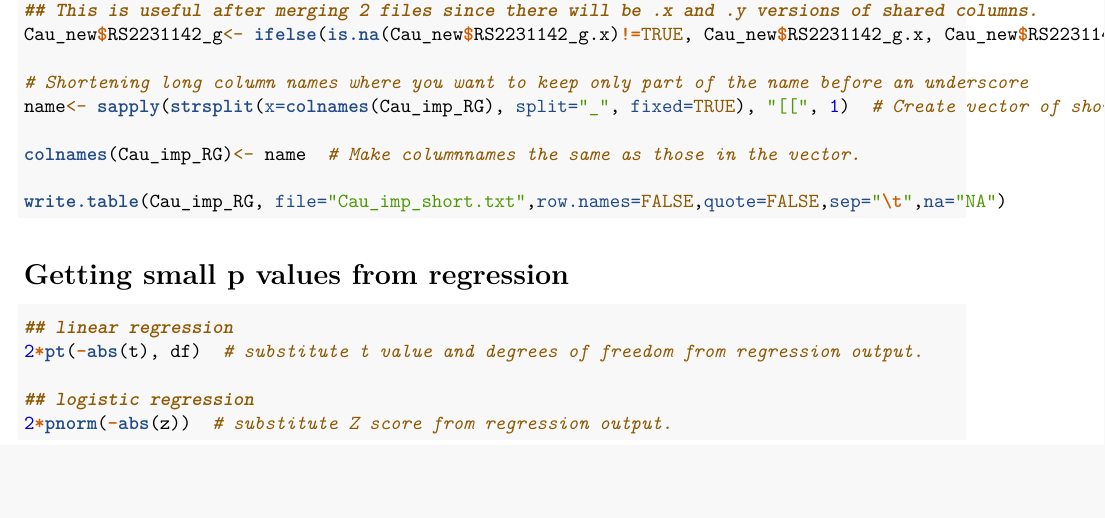
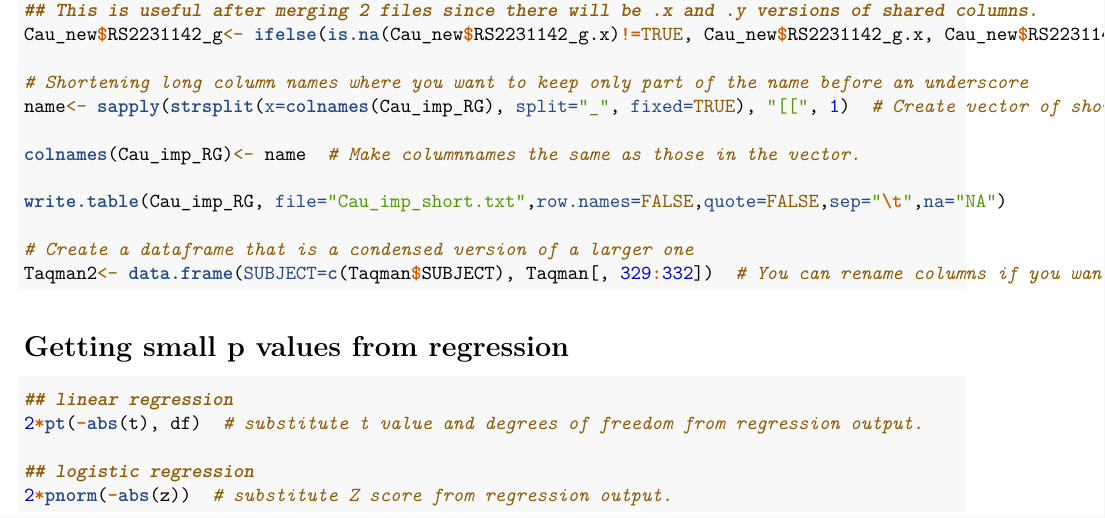
Before and after one commit to RebekahWrigley/Pleiotropic-effects-of-ABCG2-studentship-1, an R Markdown document (Data.organisation.Rmd): part of the page, cut so that both start at the same text, the shorter picture padded with empty space. Rendered offline with R 4.5, knitr and Pandoc, then LaTeX, with nearby package versions.

Commit message:
Update Data.organisation.Rmd

````diff
--- a/Data.organisation.Rmd
+++ b/Data.organisation.Rmd
@@ -32,6 +32,10 @@
 colnames(Cau_imp_RG)<- name  # Make columnnames the same as those in the vector.
 
 write.table(Cau_imp_RG, file="Cau_imp_short.txt",row.names=FALSE,quote=FALSE,sep="\t",na="NA")
+
+# Create a dataframe that is a condensed version of a larger one
+Taqman2<- data.frame(SUBJECT=c(Taqman$SUBJECT), Taqman[, 329:332])  # You can rename columns if you want.
+
 ```
 
 
````
